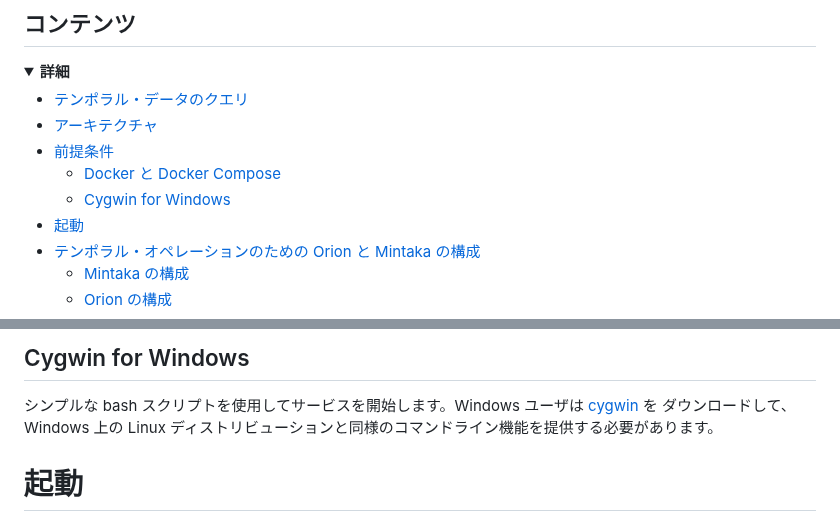
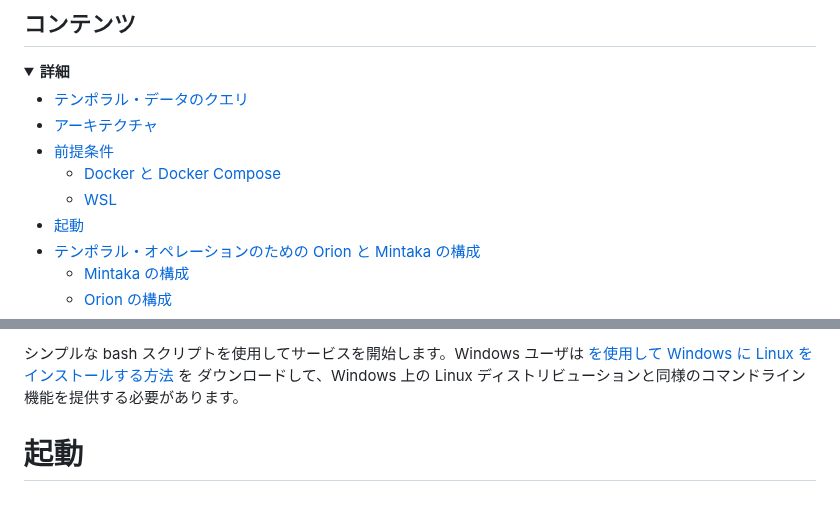
Before and after one commit to FIWARE/tutorials.Short-Term-History, a Markdown page: README.ja.md, 2 parts joined by grey strips. Rendered like a GitHub page; folded sections open.

```diff
--- a/README.ja.md
+++ b/README.ja.md
@@ -26,7 +26,7 @@
 -   [アーキテクチャ](#architecture)
 -   [前提条件](#prerequisites)
     -   [Docker と Docker Compose](#docker-and-docker-compose)
-    -   [Cygwin for Windows](#cygwin-for-windows)
+    -   [WSL](#wsl)
 -   [起動](#start-up)
 -   [テンポラル・オペレーションのための Orion と Mintaka の構成](#configuring-orion-and-mintaka-for-temporal-operations)
     -   [Mintaka の構成](#mintaka---configuration)
@@ -159,7 +159,5 @@ Docker バージョン 18.03 以降と Docker Compose 1.21 以上を使用して
 
-## Cygwin for Windows
-
-シンプルな bash スクリプトを使用してサービスを開始します。Windows ユーザは [cygwin](http://www.cygwin.com/) を
+シンプルな bash スクリプトを使用してサービスを開始します。Windows ユーザは [を使用して Windows に Linux をインストールする方法](https://learn.microsoft.com/ja-jp/windows/wsl/install) を
 ダウンロードして、Windows 上の Linux ディストリビューションと同様のコマンドライン機能を提供する必要があります。
 
 # 起動
```
Also changed, not shown: other parts of README.ja.md (+1 -1 lines), README.md (+5 -4 lines).
